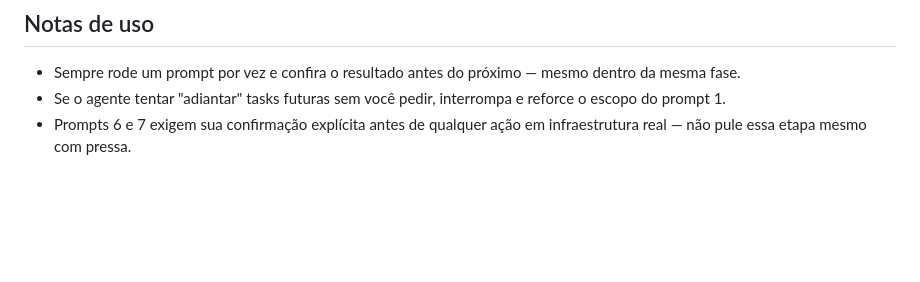
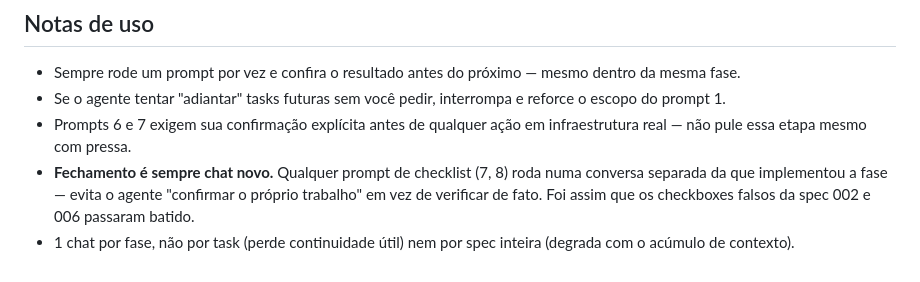
Before and after one commit to LucasDavid80/my-roadie-platform, a Markdown page: PROMPTS.md, the part around the change. GitHub-like rendering; blank space fills up the shorter version.

Commit message:
docs(agents): atualizar regras de autorizacao e fluxo de fechamento por chats

```diff
--- a/PROMPTS.md
+++ b/PROMPTS.md
@@ -235,3 +235,9 @@ aproveite para refatorar mais nada ao redor).
 - Sempre rode um prompt por vez e confira o resultado antes do próximo — mesmo dentro da mesma fase.
 - Se o agente tentar "adiantar" tasks futuras sem você pedir, interrompa e reforce o escopo do prompt 1.
 - Prompts 6 e 7 exigem sua confirmação explícita antes de qualquer ação em infraestrutura real — não pule essa etapa mesmo com pressa.
+- **Fechamento é sempre chat novo.** Qualquer prompt de checklist (7, 8) roda numa
+  conversa separada da que implementou a fase — evita o agente "confirmar o próprio
+  trabalho" em vez de verificar de fato. Foi assim que os checkboxes falsos da spec
+  002 e 006 passaram batido.
+- 1 chat por fase, não por task (perde continuidade útil) nem por spec inteira
+  (degrada com o acúmulo de contexto).
```
Also changed, not shown: AGENTS.md (+1 -0 lines).
